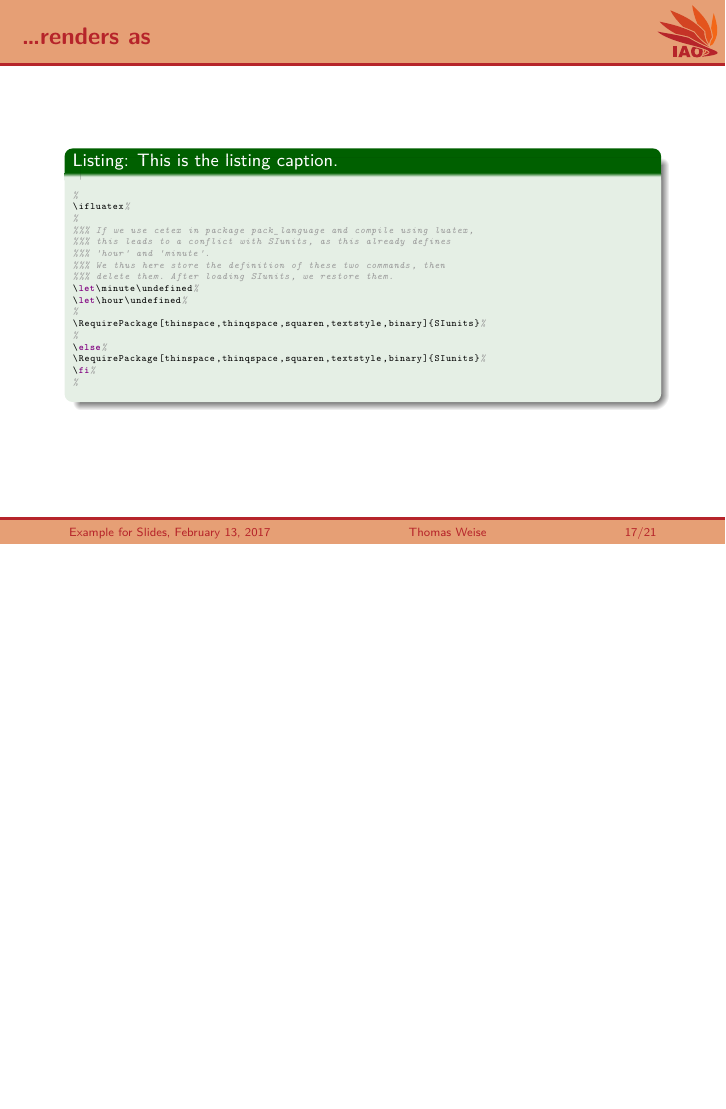
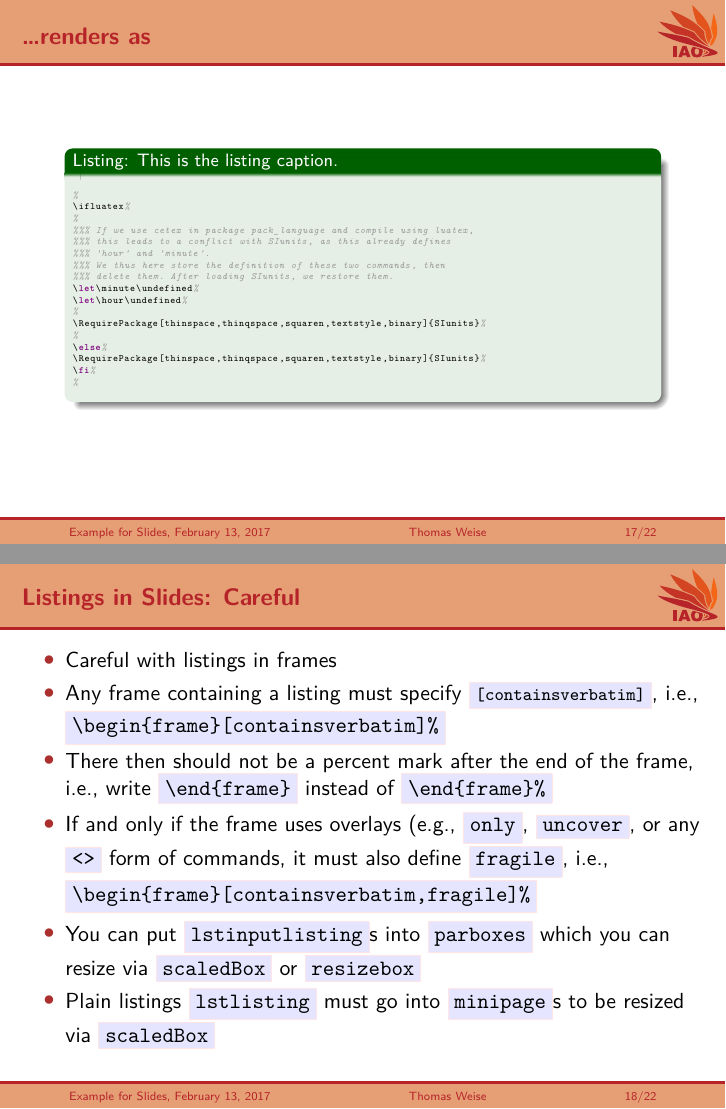
Before and after one commit to thomasWeise/iaoSlides, LaTeX slides (slides.tex): page 38 of 42 before the commit and pages 38 and 44 of 48 after it, the two joined at a grey line, the shorter picture padded with empty space. Compiled offline with XeLaTeX.

Commit message:
Added a bit docu about listings in slides

```diff
--- a/slides.tex
+++ b/slides.tex
@@ -242,6 +242,17 @@ a = b + c //(*@\xtextacute@*)a \longleftarrow b+c(*@\xtextacute@*)
 \end{center}%
 \end{frame}%
 %
+\begin{frame}%
+\frametitle{Listings in Slides: Careful}%
+\begin{itemize}%
+\item Careful with listings in frames%
+\item<2-> Any frame containing a listing must specify \codeil{[containsverbatim]}, i.e., \codeBox{\texttt{{\textbackslash}begin\{frame\}[containsverbatim]\%}}%
+\item<3-> There then should not be a percent mark after the end of the frame, i.e., write \codeBox{\texttt{{\textbackslash}end\{frame\}}} instead of \codeBox{\texttt{{\textbackslash}end\{frame\}\%}}
+\item<4-> If and only if the frame uses overlays (e.g., \codeBox{\texttt{only}}, \codeBox{\texttt{uncover}}, or any \codeBox{\texttt{<>}} form of commands, it must also define \codeBox{\texttt{fragile}}, i.e.,  \codeBox{\texttt{{\textbackslash}begin\{frame\}[containsverbatim,fragile]\%}}%
+\item<5-> You can put \codeBox{\texttt{lstinputlisting}}s into \codeBox{\texttt{parboxes}} which you can resize via \codeBox{\texttt{scaledBox}} or \codeBox{\texttt{resizebox}}%
+\item<6-> Plain listings \codeBox{\texttt{lstlisting}} must go into \codeBox{\texttt{minipage}}s to be resized via \codeBox{\texttt{scaledBox}}%
+\end{itemize}%
+\end{frame}%
 %
 \endPresentation%
 %
```
